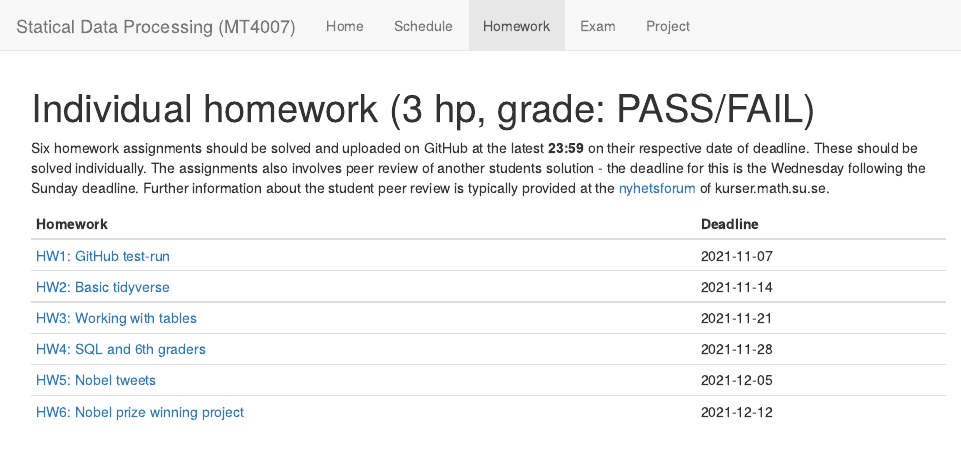
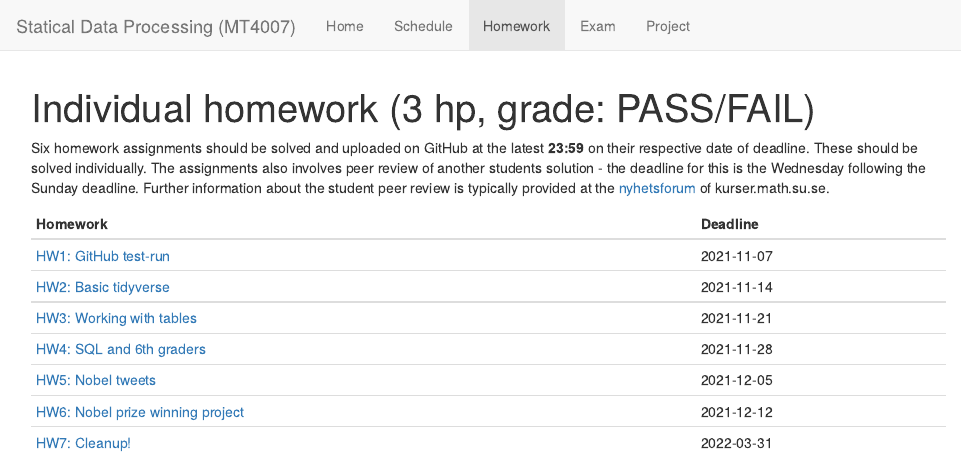
Before and after one commit to MT4007-HT21/mt4007-ht21.github.io-, an R Markdown document (HW.Rmd): the page in a window 1100 px wide, from its top. The pictures show the output file HW.html that the author committed with the source, opened offline; library style sheets and scripts come from the installed R packages.

Commit message:
update without error...

````diff
--- a/HW.Rmd
+++ b/HW.Rmd
@@ -24,6 +24,6 @@ HW <- c(
     "[HW6: Nobel prize winning project](homework/HW6.html)",
     "[HW7: Cleanup!](homework/HW7.html)"
 )
-deadline <- seq(as.Date("2021/11/07"), by = "week", length.out = 6)
+deadline <- c(seq(as.Date("2021/11/07"), by = "week", length.out = 6), "2022-03-31")
 knitr::kable(data.frame(Homework = HW, Deadline = deadline))
 ```
````
Also changed, not shown: HW.html.
